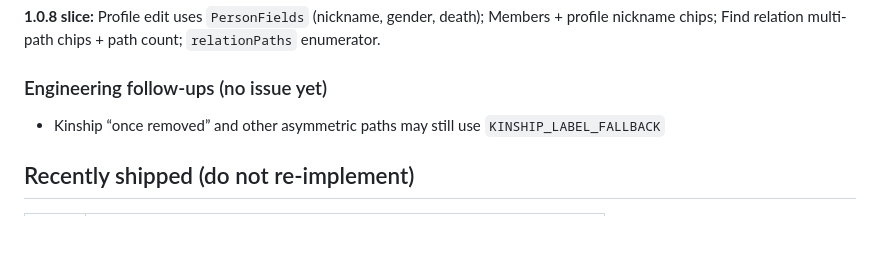
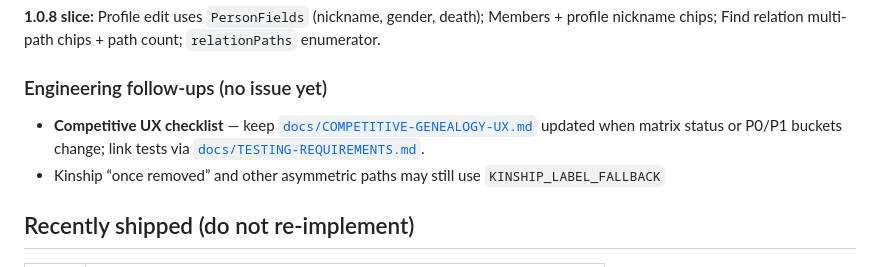
Before and after one commit to kashifyounus/family-tree-structure, a Markdown page: docs/GAPS.md, the part around the change. Drawn GitHub-style; blank space fills up the shorter version.

```diff
--- a/docs/GAPS.md
+++ b/docs/GAPS.md
@@ -32,6 +32,7 @@ Epic: https://github.com/kashifyounus/family-tree-structure/issues/10
 
 ### Engineering follow-ups (no issue yet)
 
+- **Competitive UX checklist** — keep [`docs/COMPETITIVE-GENEALOGY-UX.md`](./COMPETITIVE-GENEALOGY-UX.md) updated when matrix status or P0/P1 buckets change; link tests via [`docs/TESTING-REQUIREMENTS.md`](./TESTING-REQUIREMENTS.md).
 - Kinship “once removed” and other asymmetric paths may still use `KINSHIP_LABEL_FALLBACK`
 
 ## Recently shipped (do not re-implement)
```
Also changed, not shown: docs/COMPETITIVE-GENEALOGY-UX.md (added, +200 -0 lines), docs/TESTING-REQUIREMENTS.md (+19 -17 lines).
